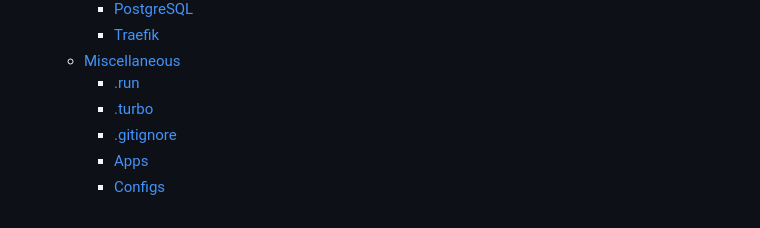
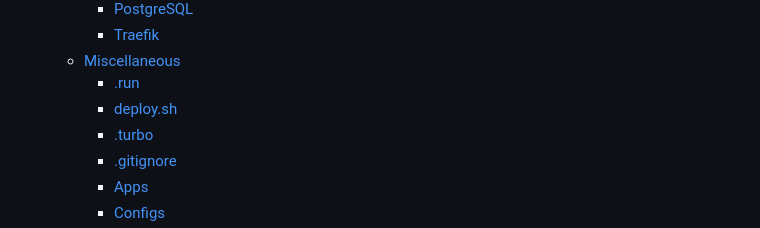
Before and after one commit to Landaman/softeng-framework-mqp, a Markdown page: readme.md, the part around the change. Rendered like a GitHub page.

Commit message:
Updated readme TOC to include deploy.sh

```diff
--- a/readme.md
+++ b/readme.md
@@ -29,6 +29,7 @@ and the reasoning for the tooling it has.
     * [Traefik](#traefik)
   * [Miscellaneous](#miscellaneous)
     * [.run](#run)
+    * [deploy.sh](#deploysh)
     * [.turbo](#turbo)
     * [.gitignore](#gitignore)
     * [Apps](#apps)
```
